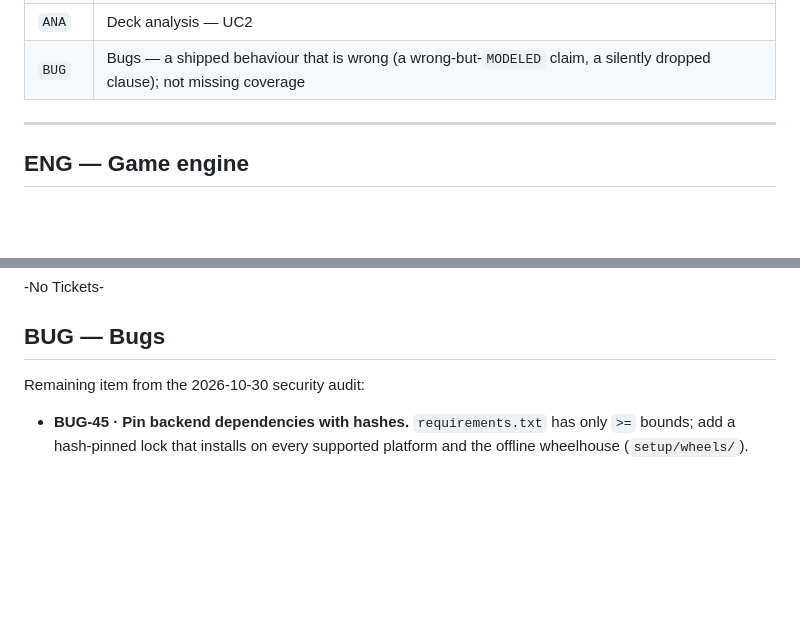
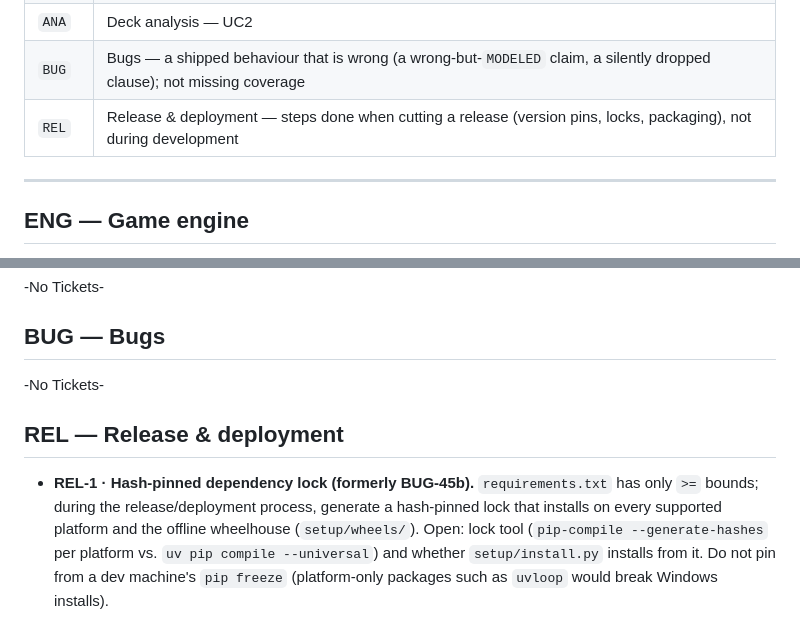
Before and after one commit to BXOrange/MTG_DeckLab, a Markdown page: docs/implementation-state/BACKLOG.md, 2 parts joined by grey strips. Drawn GitHub-style; blank space fills up the shorter version.

Commit message:
Ticket management

```diff
--- a/docs/implementation-state/BACKLOG.md
+++ b/docs/implementation-state/BACKLOG.md
@@ -27,6 +27,7 @@ are stable; reuse a retired id only for the same subject. Sequencing:
 | `DB` | Database — card cache, saved decks, persistence, data freshness |
 | `ANA` | Deck analysis — UC2 |
 | `BUG` | Bugs — a shipped behaviour that is wrong (a wrong-but-`MODELED` claim, a silently dropped clause); not missing coverage |
+| `REL` | Release & deployment — steps done when cutting a release (version pins, locks, packaging), not during development |
 
 ---
 
@@ -106,7 +107,12 @@ claimed cards.
 
 ## BUG — Bugs
 
-Remaining item from the 2026-10-30 security audit:
+-No Tickets-
 
-- **BUG-45 · Pin backend dependencies with hashes.** `requirements.txt` has only `>=` bounds; add a
-  hash-pinned lock that installs on every supported platform and the offline wheelhouse (`setup/wheels/`).
+## REL — Release & deployment
+
+- **REL-1 · Hash-pinned dependency lock (formerly BUG-45b).** `requirements.txt` has only `>=` bounds;
+  during the release/deployment process, generate a hash-pinned lock that installs on every supported
+  platform and the offline wheelhouse (`setup/wheels/`). Open: lock tool (`pip-compile --generate-hashes`
+  per platform vs. `uv pip compile --universal`) and whether `setup/install.py` installs from it. Do not
+  pin from a dev machine's `pip freeze` (platform-only packages such as `uvloop` would break Windows installs).
```
Also changed, not shown: CLAUDE.md (+1 -1 lines), docs/implementation-state/workingOn.md (+1 -1 lines).
